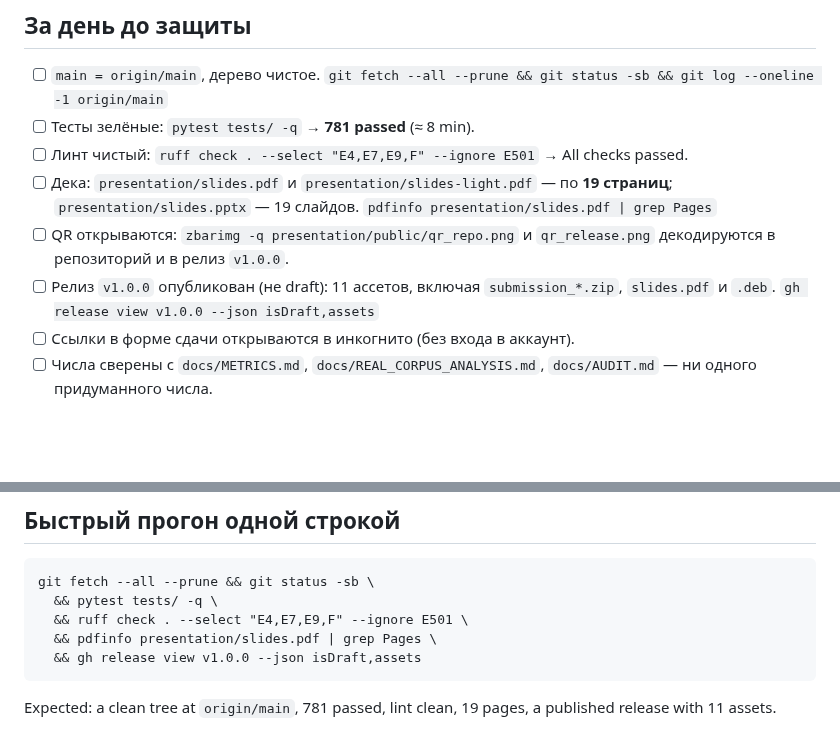
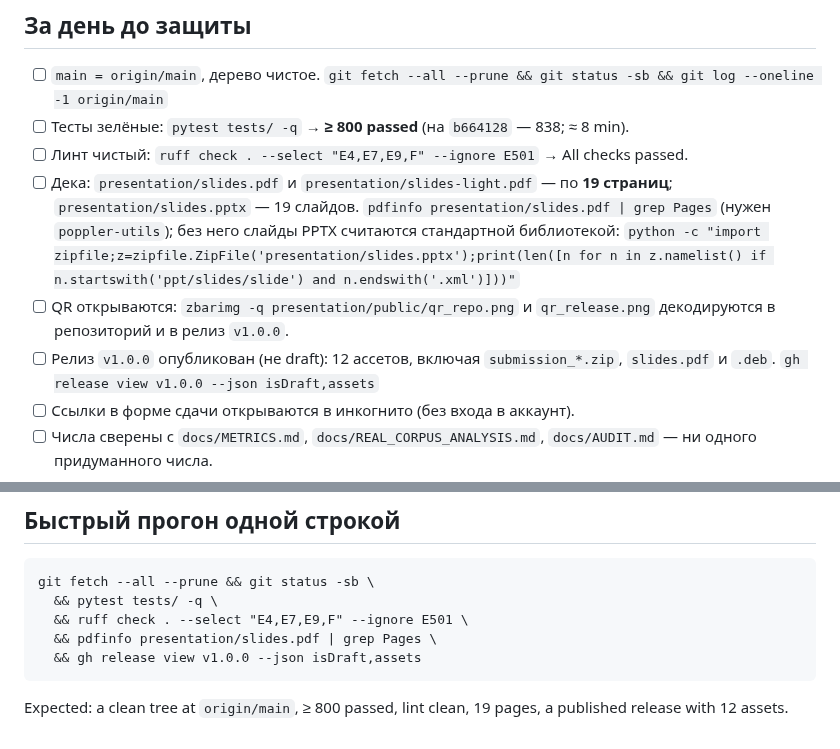
Before and after one commit to ForgeLabHub/ForgeMadrigalProtocolLab, a Markdown page: docs/DEFENSE_CHECKLIST.md, 2 parts joined by grey strips. Drawn GitHub-style; blank space fills up the shorter version.

Commit message:
docs(checklist): update test count and verify steps

````diff
--- a/docs/DEFENSE_CHECKLIST.md
+++ b/docs/DEFENSE_CHECKLIST.md
@@ -8,14 +8,16 @@ the repository at the final revision; re-run the command if the branch has moved
 
 - [ ] `main = origin/main`, дерево чистое.
       `git fetch --all --prune && git status -sb && git log --oneline -1 origin/main`
-- [ ] Тесты зелёные: `pytest tests/ -q` → **781 passed** (≈ 8 min).
+- [ ] Тесты зелёные: `pytest tests/ -q` → **≥ 800 passed** (на `b664128` — 838; ≈ 8 min).
 - [ ] Линт чистый: `ruff check . --select "E4,E7,E9,F" --ignore E501` → All checks passed.
 - [ ] Дека: `presentation/slides.pdf` и `presentation/slides-light.pdf` — по **19 страниц**;
       `presentation/slides.pptx` — 19 слайдов.
-      `pdfinfo presentation/slides.pdf | grep Pages`
+      `pdfinfo presentation/slides.pdf | grep Pages` (нужен `poppler-utils`);
+      без него слайды PPTX считаются стандартной библиотекой:
+      `python -c "import zipfile;z=zipfile.ZipFile('presentation/slides.pptx');print(len([n for n in z.namelist() if n.startswith('ppt/slides/slide') and n.endswith('.xml')]))"`
 - [ ] QR открываются: `zbarimg -q presentation/public/qr_repo.png` и
       `qr_release.png` декодируются в репозиторий и в релиз `v1.0.0`.
-- [ ] Релиз `v1.0.0` опубликован (не draft): 11 ассетов, включая
+- [ ] Релиз `v1.0.0` опубликован (не draft): 12 ассетов, включая
       `submission_*.zip`, `slides.pdf` и `.deb`.
       `gh release view v1.0.0 --json isDraft,assets`
 - [ ] Ссылки в форме сдачи открываются в инкогнито (без входа в аккаунт).
@@ -58,5 +60,5 @@ git fetch --all --prune && git status -sb \
   && gh release view v1.0.0 --json isDraft,assets
 ```
 
-Expected: a clean tree at `origin/main`, 781 passed, lint clean, 19 pages, a
-published release with 11 assets.
+Expected: a clean tree at `origin/main`, ≥ 800 passed, lint clean, 19 pages, a
+published release with 12 assets.
````
